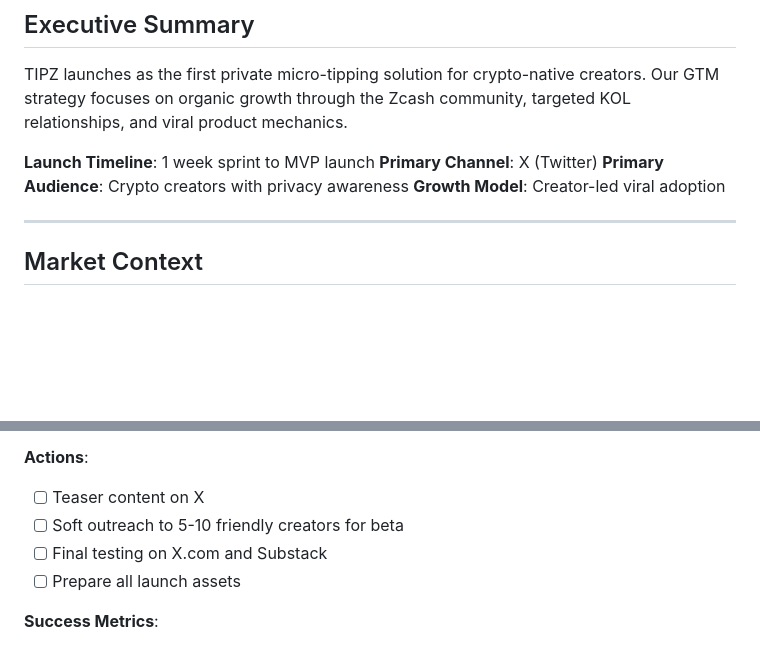
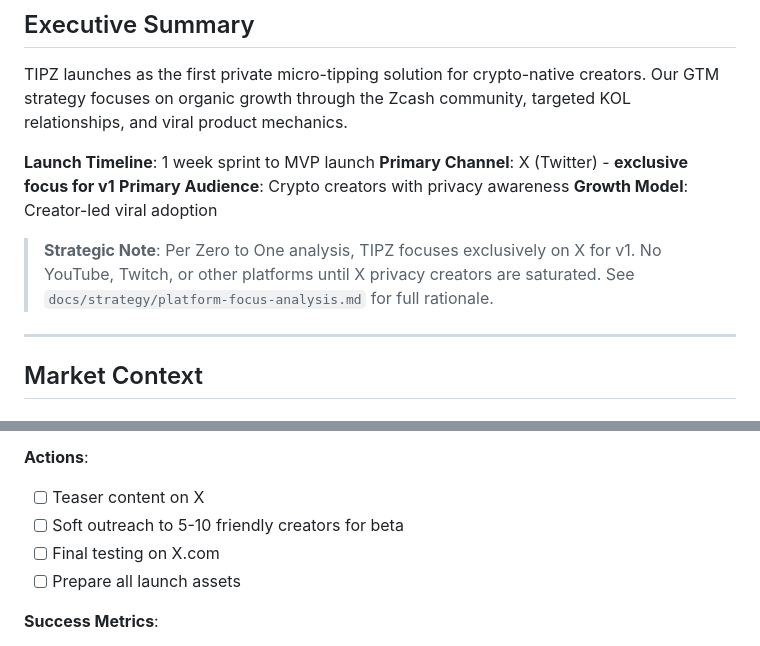
Before and after one commit to tipz-cash/tipz.cash, a Markdown page: docs/gtm/strategy.md, 2 parts joined by grey strips. Drawn GitHub-style; blank space fills up the shorter version.

```diff
--- a/docs/gtm/strategy.md
+++ b/docs/gtm/strategy.md
@@ -9,9 +9,11 @@ Comprehensive GTM plan for the TIPZ private micro-tipping platform.
 TIPZ launches as the first private micro-tipping solution for crypto-native creators. Our GTM strategy focuses on organic growth through the Zcash community, targeted KOL relationships, and viral product mechanics.
 
 **Launch Timeline**: 1 week sprint to MVP launch
-**Primary Channel**: X (Twitter)
+**Primary Channel**: X (Twitter) - **exclusive focus for v1**
 **Primary Audience**: Crypto creators with privacy awareness
 **Growth Model**: Creator-led viral adoption
+
+> **Strategic Note**: Per Zero to One analysis, TIPZ focuses exclusively on X for v1. No YouTube, Twitch, or other platforms until X privacy creators are saturated. See `docs/strategy/platform-focus-analysis.md` for full rationale.
 
 ---
 
@@ -107,7 +109,7 @@ TIPZ launches as the first private micro-tipping solution for crypto-native crea
 **Actions**:
 - [ ] Teaser content on X
 - [ ] Soft outreach to 5-10 friendly creators for beta
-- [ ] Final testing on X.com and Substack
+- [ ] Final testing on X.com
 - [ ] Prepare all launch assets
 
 **Success Metrics**:
```
Also changed, not shown: docs/marketing/messaging.md (+1 -1 lines), docs/strategy/platform-focus-analysis.md (added, +163 -0 lines).
